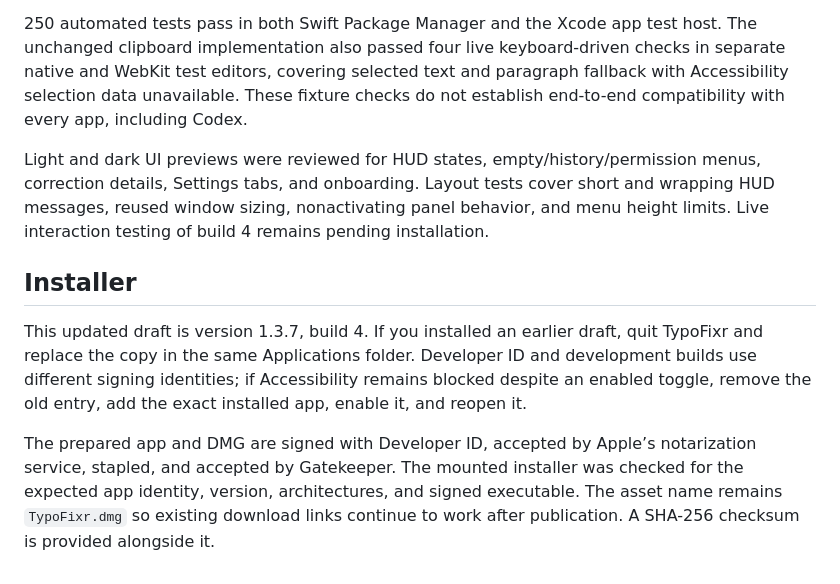
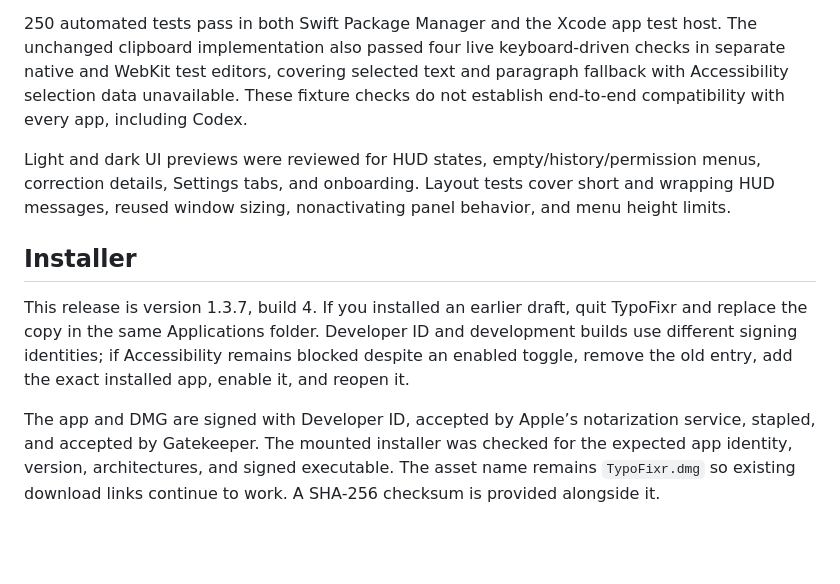
Before and after one commit to kdelmotte/TypoFixr, a Markdown page: docs/releases/v1.3.7.md, the part around the change. Rendered like a GitHub page; blank space fills up the shorter version.

Commit message:
Finalize 1.3.7 release notes after UI acceptance

```diff
--- a/docs/releases/v1.3.7.md
+++ b/docs/releases/v1.3.7.md
@@ -27,10 +27,10 @@ Requires macOS 13 or later, Accessibility permission, an internet connection, an
 
 250 automated tests pass in both Swift Package Manager and the Xcode app test host. The unchanged clipboard implementation also passed four live keyboard-driven checks in separate native and WebKit test editors, covering selected text and paragraph fallback with Accessibility selection data unavailable. These fixture checks do not establish end-to-end compatibility with every app, including Codex.
 
-Light and dark UI previews were reviewed for HUD states, empty/history/permission menus, correction details, Settings tabs, and onboarding. Layout tests cover short and wrapping HUD messages, reused window sizing, nonactivating panel behavior, and menu height limits. Live interaction testing of build 4 remains pending installation.
+Light and dark UI previews were reviewed for HUD states, empty/history/permission menus, correction details, Settings tabs, and onboarding. Layout tests cover short and wrapping HUD messages, reused window sizing, nonactivating panel behavior, and menu height limits.
 
 ## Installer
 
-This updated draft is version 1.3.7, build 4. If you installed an earlier draft, quit TypoFixr and replace the copy in the same Applications folder. Developer ID and development builds use different signing identities; if Accessibility remains blocked despite an enabled toggle, remove the old entry, add the exact installed app, enable it, and reopen it.
+This release is version 1.3.7, build 4. If you installed an earlier draft, quit TypoFixr and replace the copy in the same Applications folder. Developer ID and development builds use different signing identities; if Accessibility remains blocked despite an enabled toggle, remove the old entry, add the exact installed app, enable it, and reopen it.
 
-The prepared app and DMG are signed with Developer ID, accepted by Apple’s notarization service, stapled, and accepted by Gatekeeper. The mounted installer was checked for the expected app identity, version, architectures, and signed executable. The asset name remains `TypoFixr.dmg` so existing download links continue to work after publication. A SHA-256 checksum is provided alongside it.
+The app and DMG are signed with Developer ID, accepted by Apple’s notarization service, stapled, and accepted by Gatekeeper. The mounted installer was checked for the expected app identity, version, architectures, and signed executable. The asset name remains `TypoFixr.dmg` so existing download links continue to work. A SHA-256 checksum is provided alongside it.
```
Also changed, not shown: TEST_PLAN.md (+1 -1 lines).
